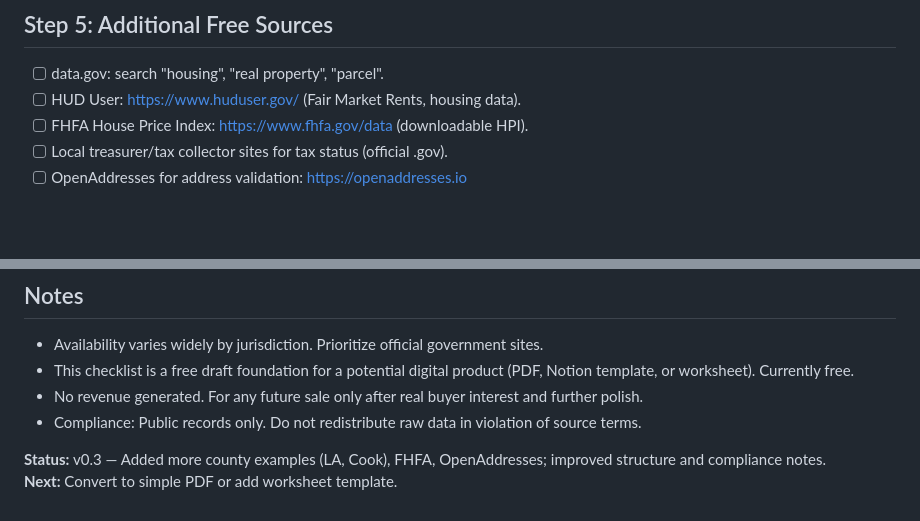
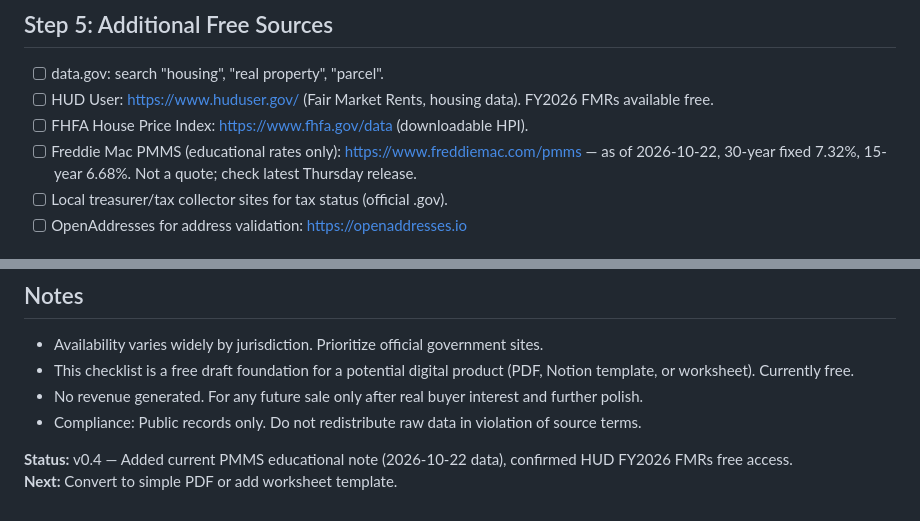
Before and after one commit to jasonjames454015-cmd/servicehub-global, a Markdown page: digital-products/real-estate-data-checklist.md, 2 parts joined by grey strips. Drawn GitHub-style; blank space fills up the shorter version.

Commit message:
Update real-estate-data-checklist.md to v0.4: add PMMS note and date

```diff
--- a/digital-products/real-estate-data-checklist.md
+++ b/digital-products/real-estate-data-checklist.md
@@ -39,8 +39,9 @@ Search for official portals. Examples of free public access (verified as .gov):
 
 ## Step 5: Additional Free Sources
 - [ ] data.gov: search "housing", "real property", "parcel".
-- [ ] HUD User: https://www.huduser.gov/ (Fair Market Rents, housing data).
+- [ ] HUD User: https://www.huduser.gov/ (Fair Market Rents, housing data). FY2026 FMRs available free.
 - [ ] FHFA House Price Index: https://www.fhfa.gov/data (downloadable HPI).
+- [ ] Freddie Mac PMMS (educational rates only): https://www.freddiemac.com/pmms — as of 2026-10-22, 30-year fixed 7.32%, 15-year 6.68%. Not a quote; check latest Thursday release.
 - [ ] Local treasurer/tax collector sites for tax status (official .gov).
 - [ ] OpenAddresses for address validation: https://openaddresses.io
 
@@ -56,5 +57,5 @@ Search for official portals. Examples of free public access (verified as .gov):
 - No revenue generated. For any future sale only after real buyer interest and further polish.
 - Compliance: Public records only. Do not redistribute raw data in violation of source terms.
 
-**Status:** v0.3 — Added more county examples (LA, Cook), FHFA, OpenAddresses; improved structure and compliance notes.
+**Status:** v0.4 — Added current PMMS educational note (2026-10-22 data), confirmed HUD FY2026 FMRs free access.
 **Next:** Convert to simple PDF or add worksheet template.
```
Also changed, not shown: other parts of digital-products/real-estate-data-checklist.md (+2 -2 lines).
